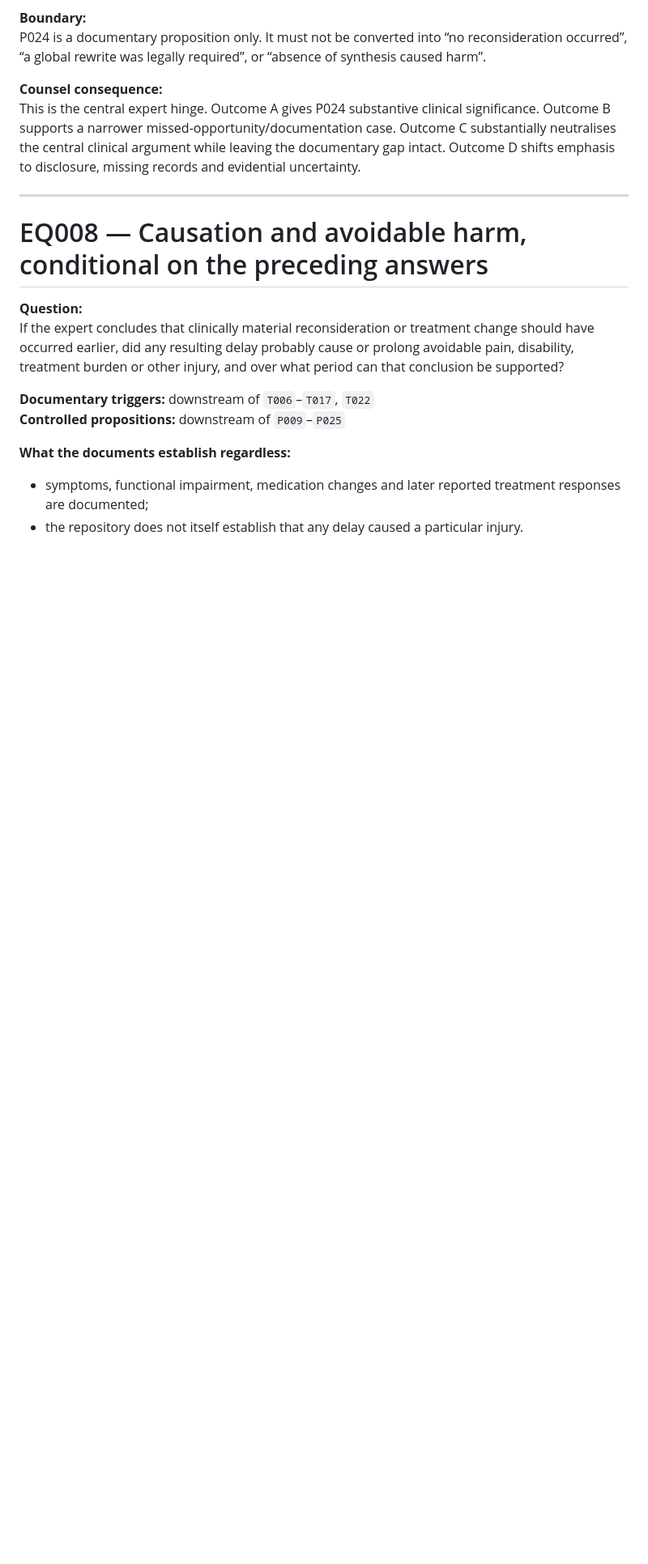
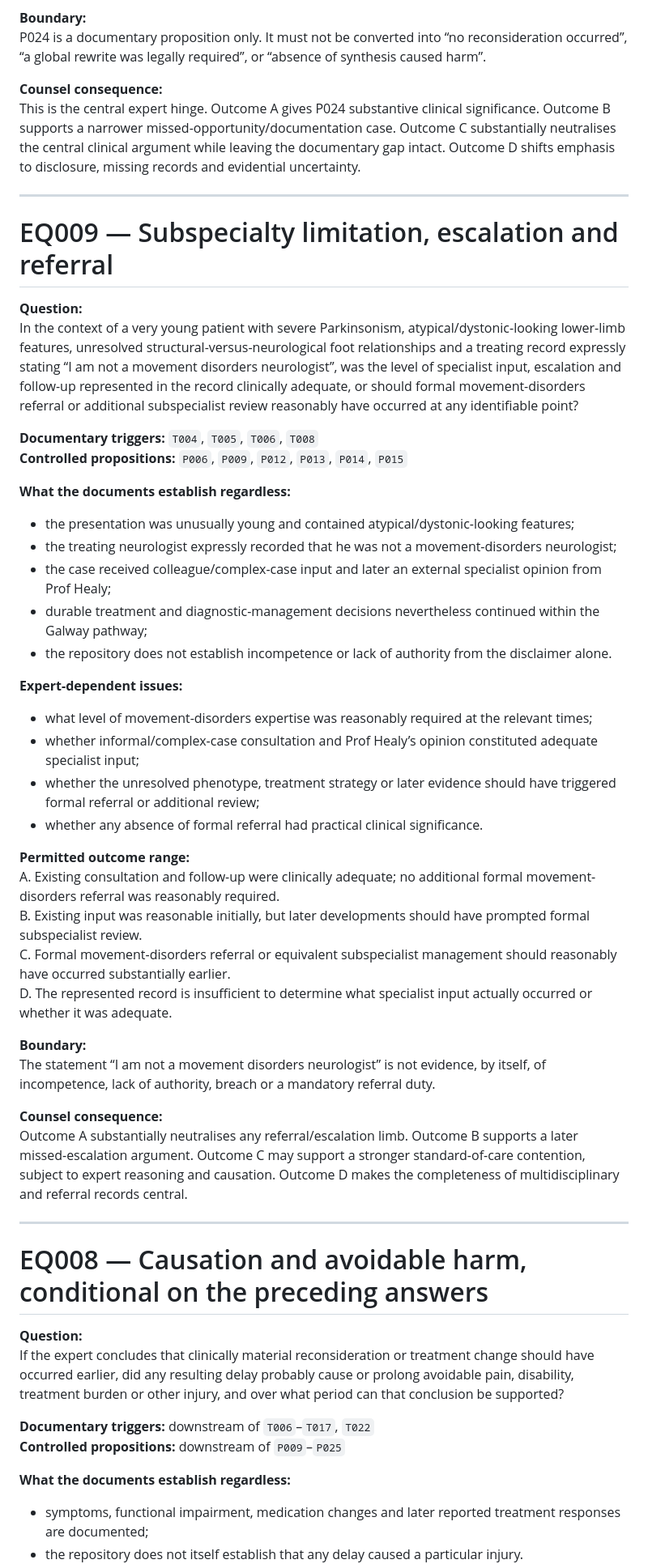
Before and after one commit to TitanicParker/case-evidence-ledger, a Markdown page: EXPERT_QUESTION_REGISTER.md, the part around one of its changes. Shown at 81% size. Drawn GitHub-style; blank space fills up the shorter version.

Commit message:
Integrate audited ninth expert question

```diff
--- a/EXPERT_QUESTION_REGISTER.md
+++ b/EXPERT_QUESTION_REGISTER.md
@@ -256,6 +256,41 @@ This is the central expert hinge. Outcome A gives P024 substantive clinical sign
 
 ---
 
+# EQ009 — Subspecialty limitation, escalation and referral
+
+**Question:**
+In the context of a very young patient with severe Parkinsonism, atypical/dystonic-looking lower-limb features, unresolved structural-versus-neurological foot relationships and a treating record expressly stating “I am not a movement disorders neurologist”, was the level of specialist input, escalation and follow-up represented in the record clinically adequate, or should formal movement-disorders referral or additional subspecialist review reasonably have occurred at any identifiable point?
+
+**Documentary triggers:** `T004`, `T005`, `T006`, `T008`
+**Controlled propositions:** `P006`, `P009`, `P012`, `P013`, `P014`, `P015`
+
+**What the documents establish regardless:**
+- the presentation was unusually young and contained atypical/dystonic-looking features;
+- the treating neurologist expressly recorded that he was not a movement-disorders neurologist;
+- the case received colleague/complex-case input and later an external specialist opinion from Prof Healy;
+- durable treatment and diagnostic-management decisions nevertheless continued within the Galway pathway;
+- the repository does not establish incompetence or lack of authority from the disclaimer alone.
+
+**Expert-dependent issues:**
+- what level of movement-disorders expertise was reasonably required at the relevant times;
+- whether informal/complex-case consultation and Prof Healy’s opinion constituted adequate specialist input;
+- whether the unresolved phenotype, treatment strategy or later evidence should have triggered formal referral or additional review;
+- whether any absence of formal referral had practical clinical significance.
+
+**Permitted outcome range:**
+A. Existing consultation and follow-up were clinically adequate; no additional formal movement-disorders referral was reasonably required.
+B. Existing input was reasonable initially, but later developments should have prompted formal subspecialist review.
+C. Formal movement-disorders referral or equivalent subspecialist management should reasonably have occurred substantially earlier.
+D. The represented record is insufficient to determine what specialist input actually occurred or whether it was adequate.
+
+**Boundary:**
+The statement “I am not a movement disorders neurologist” is not evidence, by itself, of incompetence, lack of authority, breach or a mandatory referral duty.
+
+**Counsel consequence:**
+Outcome A substantially neutralises any referral/escalation limb. Outcome B supports a later missed-escalation argument. Outcome C may support a stronger standard-of-care contention, subject to expert reasoning and causation. Outcome D makes the completeness of multidisciplinary and referral records central.
+
+---
+
 # EQ008 — Causation and avoidable harm, conditional on the preceding answers
 
 **Question:**
```
Also changed, not shown: other parts of EXPERT_QUESTION_REGISTER.md (+5 -0 lines).
